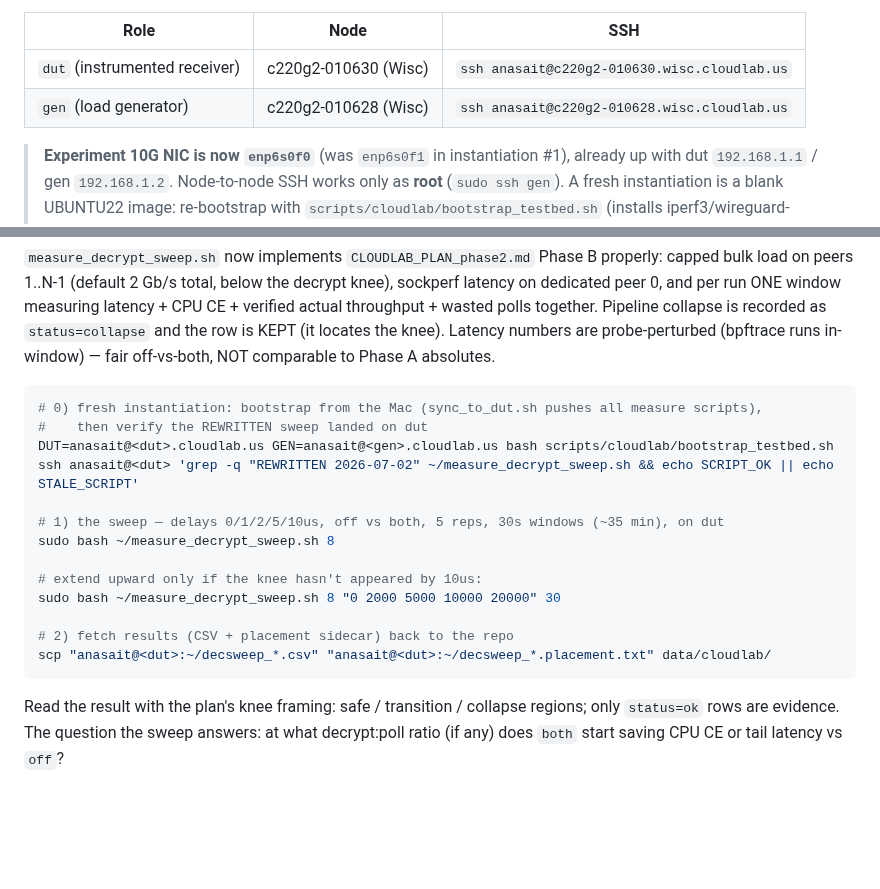
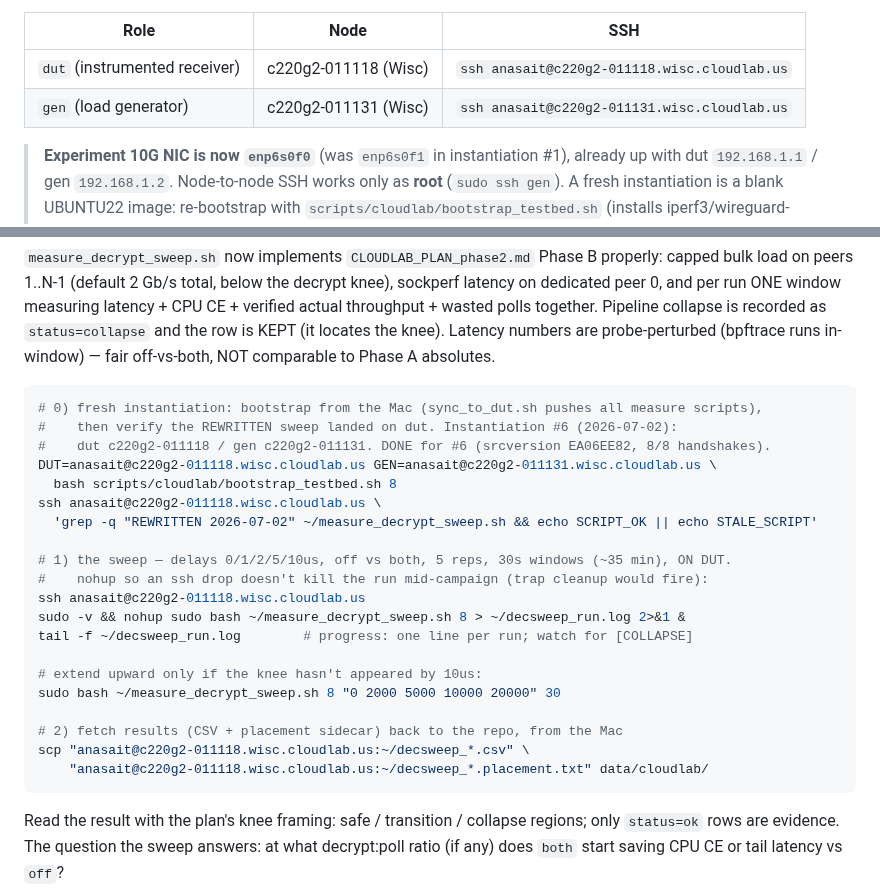
Before and after one commit to AnasAEA/wireguard-receive-path, a Markdown page: docs/cloudlab/CLOUDLAB_NEXT_STEPS.md, 2 parts joined by grey strips. Rendered like a GitHub page; blank space fills up the shorter version.

Commit message:
CloudLab: log instantiation #6 (Phase B sweep run, retrieval pending)
Instantiation #6 (dut c220g2-011118 / gen c220g2-011131): bootstrap clean,
srcversion EA06EE82, 8/8 handshakes, rewritten sweep verified on dut before
running. Phase B sweep completed 2026-07-02; the instantiation expired before
the CSV was pulled off the dut — recovery being checked, else re-run.

NEXT_STEPS: live-nodes table updated to #6; Phase B block now carries the
concrete hostnames and a nohup-wrapped run line so an ssh drop can't kill a
35-minute campaign mid-run.

````diff
--- a/docs/cloudlab/CLOUDLAB_NEXT_STEPS.md
+++ b/docs/cloudlab/CLOUDLAB_NEXT_STEPS.md
@@ -7,8 +7,8 @@
 
 | Role | Node | SSH |
 |------|------|-----|
-| `dut` (instrumented receiver) | c220g2-010630 (Wisc) | `ssh anasait@c220g2-010630.wisc.cloudlab.us` |
-| `gen` (load generator) | c220g2-010628 (Wisc) | `ssh anasait@c220g2-010628.wisc.cloudlab.us` |
+| `dut` (instrumented receiver) | c220g2-011118 (Wisc) | `ssh anasait@c220g2-011118.wisc.cloudlab.us` |
+| `gen` (load generator) | c220g2-011131 (Wisc) | `ssh anasait@c220g2-011131.wisc.cloudlab.us` |
 
 > **Experiment 10G NIC is now `enp6s0f0`** (was `enp6s0f1` in instantiation #1), already
 > up with dut `192.168.1.1` / gen `192.168.1.2`. Node-to-node SSH works only as **root**
@@ -66,18 +66,25 @@ absolutes.
 
 ```bash
 # 0) fresh instantiation: bootstrap from the Mac (sync_to_dut.sh pushes all measure scripts),
-#    then verify the REWRITTEN sweep landed on dut
-DUT=anasait@<dut>.cloudlab.us GEN=anasait@<gen>.cloudlab.us bash scripts/cloudlab/bootstrap_testbed.sh
-ssh anasait@<dut> 'grep -q "REWRITTEN 2026-07-02" ~/measure_decrypt_sweep.sh && echo SCRIPT_OK || echo STALE_SCRIPT'
+#    then verify the REWRITTEN sweep landed on dut. Instantiation #6 (2026-07-02):
+#    dut c220g2-011118 / gen c220g2-011131. DONE for #6 (srcversion EA06EE82, 8/8 handshakes).
+DUT=anasait@c220g2-011118.wisc.cloudlab.us GEN=anasait@c220g2-011131.wisc.cloudlab.us \
+  bash scripts/cloudlab/bootstrap_testbed.sh 8
+ssh anasait@c220g2-011118.wisc.cloudlab.us \
+  'grep -q "REWRITTEN 2026-07-02" ~/measure_decrypt_sweep.sh && echo SCRIPT_OK || echo STALE_SCRIPT'
 
-# 1) the sweep — delays 0/1/2/5/10us, off vs both, 5 reps, 30s windows (~35 min), on dut
-sudo bash ~/measure_decrypt_sweep.sh 8
+# 1) the sweep — delays 0/1/2/5/10us, off vs both, 5 reps, 30s windows (~35 min), ON DUT.
+#    nohup so an ssh drop doesn't kill the run mid-campaign (trap cleanup would fire):
+ssh anasait@c220g2-011118.wisc.cloudlab.us
+sudo -v && nohup sudo bash ~/measure_decrypt_sweep.sh 8 > ~/decsweep_run.log 2>&1 &
+tail -f ~/decsweep_run.log        # progress: one line per run; watch for [COLLAPSE]
 
 # extend upward only if the knee hasn't appeared by 10us:
 sudo bash ~/measure_decrypt_sweep.sh 8 "0 2000 5000 10000 20000" 30
 
-# 2) fetch results (CSV + placement sidecar) back to the repo
-scp "anasait@<dut>:~/decsweep_*.csv" "anasait@<dut>:~/decsweep_*.placement.txt" data/cloudlab/
+# 2) fetch results (CSV + placement sidecar) back to the repo, from the Mac
+scp "anasait@c220g2-011118.wisc.cloudlab.us:~/decsweep_*.csv" \
+    "anasait@c220g2-011118.wisc.cloudlab.us:~/decsweep_*.placement.txt" data/cloudlab/
 ```
 
 Read the result with the plan's knee framing: safe / transition / collapse regions; only
````
Also changed, not shown: other parts of docs/cloudlab/CLOUDLAB_NEXT_STEPS.md (+1 -1 lines), docs/cloudlab/CLOUDLAB_EXPERIMENTS_LOG.md (+17 -0 lines).
